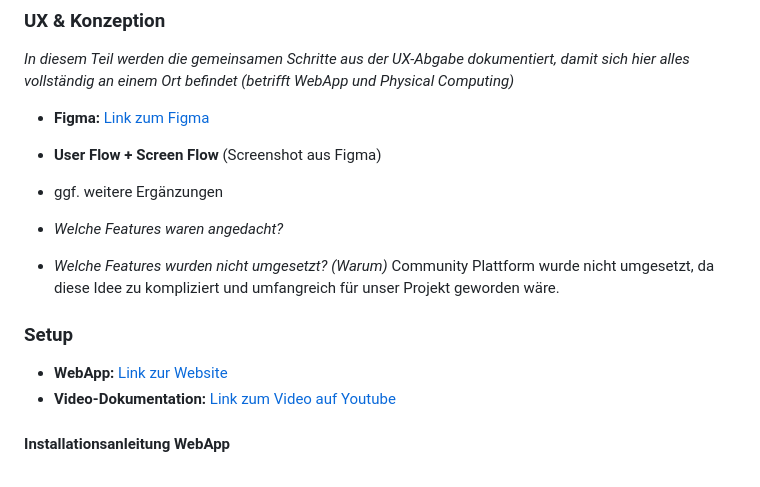
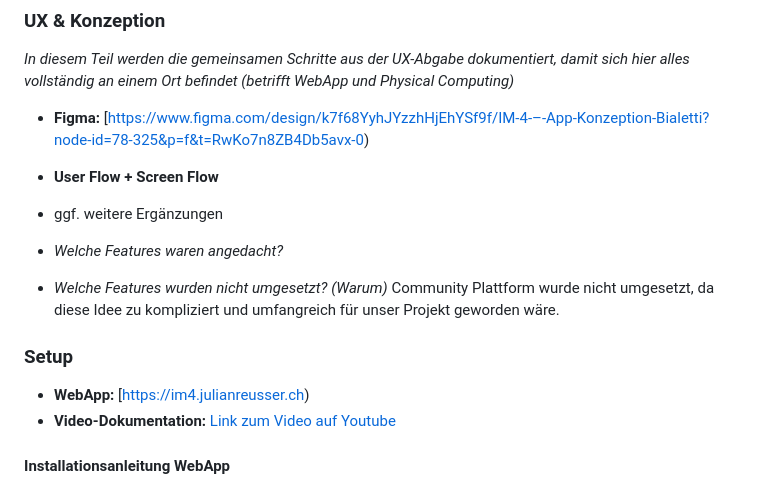
Before and after one commit to JulianReusser/IM4_Git, a Markdown page: README.md, the part around one of its changes. Drawn GitHub-style.

```diff
--- a/README.md
+++ b/README.md
@@ -25,16 +25,18 @@ Durch die zusätzliche Datenspeicherung können Lautstärkeentwicklungen langfri
 
 *In diesem Teil werden die gemeinsamen Schritte aus der UX-Abgabe dokumentiert, damit sich hier alles vollständig an einem Ort befindet (betrifft WebApp und Physical Computing)*
 
-* **Figma:** [Link zum Figma](http://link.zum.figma)
-* **User Flow \+ Screen Flow** (Screenshot aus Figma)
+* **Figma:** [https://www.figma.com/design/k7f68YyhJYzzhHjEhYSf9f/IM-4-–-App-Konzeption-Bialetti?node-id=78-325&p=f&t=RwKo7n8ZB4Db5avx-0)
+* **User Flow \+ Screen Flow**
+
 * ggf. weitere Ergänzungen
 * *Welche Features waren angedacht?*
+
 
 * *Welche Features wurden nicht umgesetzt? (Warum)* Community Plattform wurde nicht umgesetzt, da diese Idee zu kompliziert und umfangreich für unser Projekt geworden wäre.
 
 ### Setup
 
-* **WebApp:** [Link zur Website](http://link.zur.website)
+* **WebApp:** [https://im4.julianreusser.ch)
 * **Video-Dokumentation:** [Link zum Video auf Youtube](http://link.zum.video)
 
 #### Installationsanleitung WebApp
```
Also changed, not shown: other parts of README.md (+1 -1 lines).
